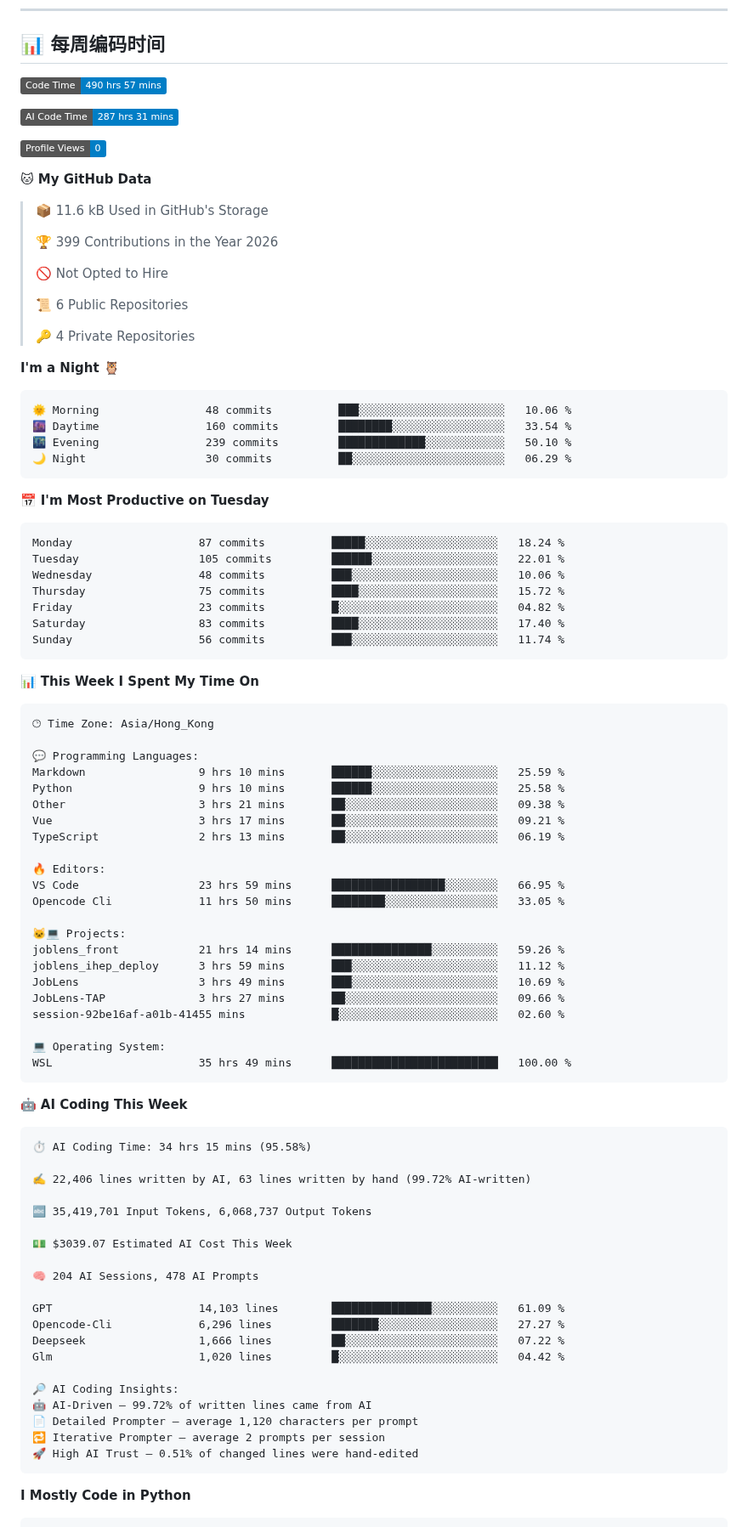
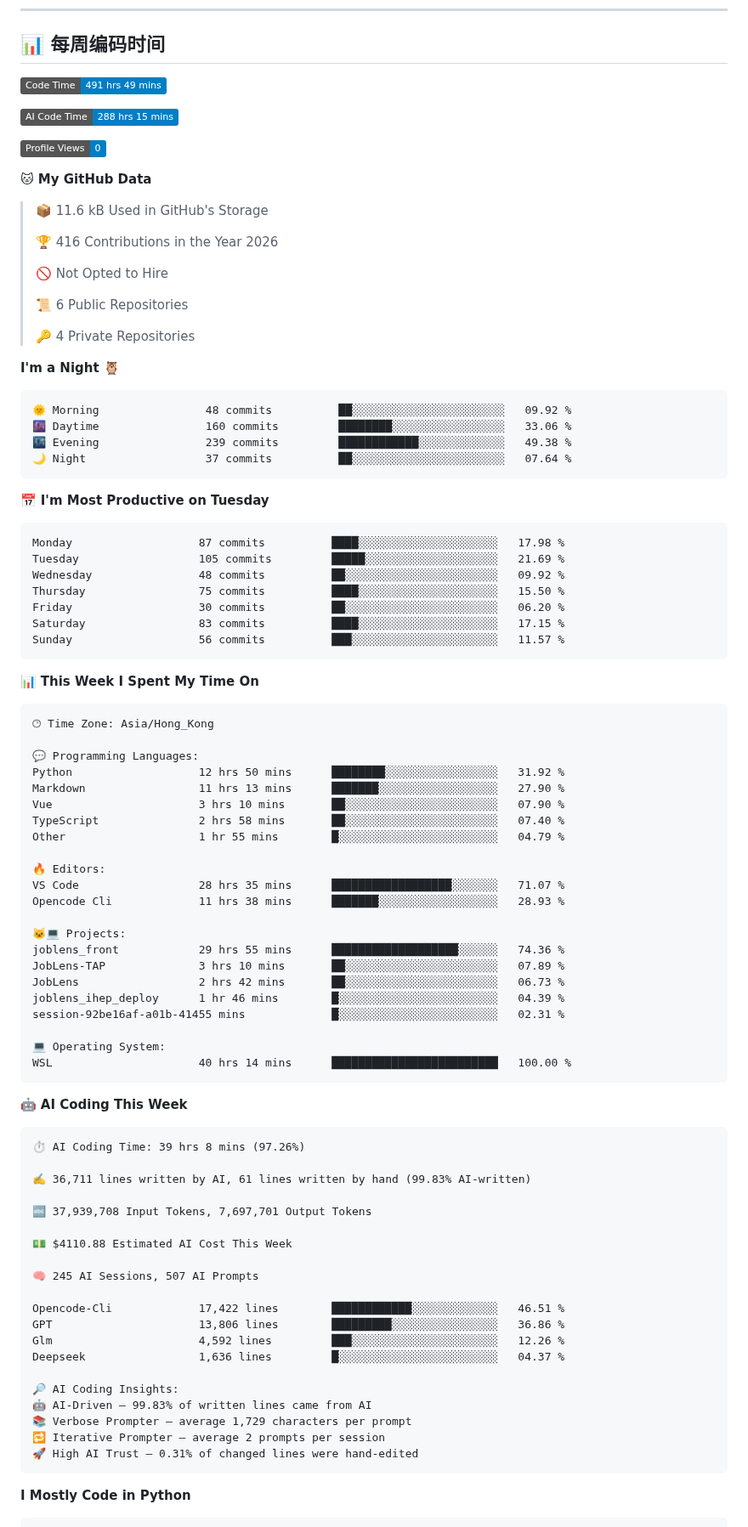
Before and after one commit to nowzycc/nowzycc, a Markdown page: README.md, the part around one of its changes. Shown at 85% size. Rendered like a GitHub page; badges without logos.

Commit message:
Updated with Dev Metrics

````diff
--- a/README.md
+++ b/README.md
@@ -63,9 +63,9 @@
 
 ## 📊 每周编码时间
 <!--START_SECTION:waka-->
-![Code Time](http://img.shields.io/badge/Code%20Time-490%20hrs%2057%20mins-blue?style=flat)
+![Code Time](http://img.shields.io/badge/Code%20Time-491%20hrs%2049%20mins-blue?style=flat)
 
-![AI Code Time](http://img.shields.io/badge/AI%20Code%20Time-287%20hrs%2031%20mins-blue?style=flat)
+![AI Code Time](http://img.shields.io/badge/AI%20Code%20Time-288%20hrs%2015%20mins-blue?style=flat)
 
 ![Profile Views](http://img.shields.io/badge/Profile%20Views-0-blue?style=flat)
 
@@ -73,7 +73,7 @@
 
 > 📦 11.6 kB Used in GitHub's Storage
  >
-> 🏆 399 Contributions in the Year 2026
+> 🏆 416 Contributions in the Year 2026
  >
 > 🚫 Not Opted to Hire
  >
@@ -84,21 +84,21 @@
 **I'm a Night 🦉**
 
 ```text
-🌞 Morning                48 commits          ███░░░░░░░░░░░░░░░░░░░░░░   10.06 %
-🌆 Daytime                160 commits         ████████░░░░░░░░░░░░░░░░░   33.54 %
-🌃 Evening                239 commits         █████████████░░░░░░░░░░░░   50.10 %
-🌙 Night                  30 commits          ██░░░░░░░░░░░░░░░░░░░░░░░   06.29 %
+🌞 Morning                48 commits          ██░░░░░░░░░░░░░░░░░░░░░░░   09.92 %
+🌆 Daytime                160 commits         ████████░░░░░░░░░░░░░░░░░   33.06 %
+🌃 Evening                239 commits         ████████████░░░░░░░░░░░░░   49.38 %
+🌙 Night                  37 commits          ██░░░░░░░░░░░░░░░░░░░░░░░   07.64 %
 ```
 📅 **I'm Most Productive on Tuesday**
 
 ```text
-Monday                   87 commits          █████░░░░░░░░░░░░░░░░░░░░   18.24 %
-Tuesday                  105 commits         ██████░░░░░░░░░░░░░░░░░░░   22.01 %
-Wednesday                48 commits          ███░░░░░░░░░░░░░░░░░░░░░░   10.06 %
-Thursday                 75 commits          ████░░░░░░░░░░░░░░░░░░░░░   15.72 %
-Friday                   23 commits          █░░░░░░░░░░░░░░░░░░░░░░░░   04.82 %
-Saturday                 83 commits          ████░░░░░░░░░░░░░░░░░░░░░   17.40 %
-Sunday                   56 commits          ███░░░░░░░░░░░░░░░░░░░░░░   11.74 %
+Monday                   87 commits          ████░░░░░░░░░░░░░░░░░░░░░   17.98 %
+Tuesday                  105 commits         █████░░░░░░░░░░░░░░░░░░░░   21.69 %
+Wednesday                48 commits          ██░░░░░░░░░░░░░░░░░░░░░░░   09.92 %
+Thursday                 75 commits          ████░░░░░░░░░░░░░░░░░░░░░   15.50 %
+Friday                   30 commits          ██░░░░░░░░░░░░░░░░░░░░░░░   06.20 %
+Saturday                 83 commits          ████░░░░░░░░░░░░░░░░░░░░░   17.15 %
+Sunday                   56 commits          ███░░░░░░░░░░░░░░░░░░░░░░   11.57 %
 ```
 
 
@@ -108,50 +108,50 @@ Sunday                   56 commits          ███░░░░░░░░
 🕑︎ Time Zone: Asia/Hong_Kong
 
 💬 Programming Languages:
-Markdown                 9 hrs 10 mins       ██████░░░░░░░░░░░░░░░░░░░   25.59 %
-Python                   9 hrs 10 mins       ██████░░░░░░░░░░░░░░░░░░░   25.58 %
-Other                    3 hrs 21 mins       ██░░░░░░░░░░░░░░░░░░░░░░░   09.38 %
-Vue                      3 hrs 17 mins       ██░░░░░░░░░░░░░░░░░░░░░░░   09.21 %
-TypeScript               2 hrs 13 mins       ██░░░░░░░░░░░░░░░░░░░░░░░   06.19 %
+Python                   12 hrs 50 mins      ████████░░░░░░░░░░░░░░░░░   31.92 %
+Markdown                 11 hrs 13 mins      ███████░░░░░░░░░░░░░░░░░░   27.90 %
+Vue                      3 hrs 10 mins       ██░░░░░░░░░░░░░░░░░░░░░░░   07.90 %
+TypeScript               2 hrs 58 mins       ██░░░░░░░░░░░░░░░░░░░░░░░   07.40 %
+Other                    1 hr 55 mins        █░░░░░░░░░░░░░░░░░░░░░░░░   04.79 %
 
 🔥 Editors:
-VS Code                  23 hrs 59 mins      █████████████████░░░░░░░░   66.95 %
-Opencode Cli             11 hrs 50 mins      ████████░░░░░░░░░░░░░░░░░   33.05 %
+VS Code                  28 hrs 35 mins      ██████████████████░░░░░░░   71.07 %
+Opencode Cli             11 hrs 38 mins      ███████░░░░░░░░░░░░░░░░░░   28.93 %
 
 🐱‍💻 Projects:
-joblens_front            21 hrs 14 mins      ███████████████░░░░░░░░░░   59.26 %
-joblens_ihep_deploy      3 hrs 59 mins       ███░░░░░░░░░░░░░░░░░░░░░░   11.12 %
-JobLens                  3 hrs 49 mins       ███░░░░░░░░░░░░░░░░░░░░░░   10.69 %
-JobLens-TAP              3 hrs 27 mins       ██░░░░░░░░░░░░░░░░░░░░░░░   09.66 %
-session-92be16af-a01b-41455 mins             █░░░░░░░░░░░░░░░░░░░░░░░░   02.60 %
+joblens_front            29 hrs 55 mins      ███████████████████░░░░░░   74.36 %
+JobLens-TAP              3 hrs 10 mins       ██░░░░░░░░░░░░░░░░░░░░░░░   07.89 %
+JobLens                  2 hrs 42 mins       ██░░░░░░░░░░░░░░░░░░░░░░░   06.73 %
+joblens_ihep_deploy      1 hr 46 mins        █░░░░░░░░░░░░░░░░░░░░░░░░   04.39 %
+session-92be16af-a01b-41455 mins             █░░░░░░░░░░░░░░░░░░░░░░░░   02.31 %
 
 💻 Operating System:
-WSL                      35 hrs 49 mins      █████████████████████████   100.00 %
+WSL                      40 hrs 14 mins      █████████████████████████   100.00 %
 ```
 
 🤖 **AI Coding This Week**
 
 ```text
-⏱ AI Coding Time: 34 hrs 15 mins (95.58%)
+⏱ AI Coding Time: 39 hrs 8 mins (97.26%)
 
-✍️ 22,406 lines written by AI, 63 lines written by hand (99.72% AI-written)
+✍️ 36,711 lines written by AI, 61 lines written by hand (99.83% AI-written)
 
-🔤 35,419,701 Input Tokens, 6,068,737 Output Tokens
+🔤 37,939,708 Input Tokens, 7,697,701 Output Tokens
 
-💵 $3039.07 Estimated AI Cost This Week
+💵 $4110.88 Estimated AI Cost This Week
 
-🧠 204 AI Sessions, 478 AI Prompts
+🧠 245 AI Sessions, 507 AI Prompts
 
-GPT                      14,103 lines        ███████████████░░░░░░░░░░   61.09 %
-Opencode-Cli             6,296 lines         ███████░░░░░░░░░░░░░░░░░░   27.27 %
-Deepseek                 1,666 lines         ██░░░░░░░░░░░░░░░░░░░░░░░   07.22 %
-Glm                      1,020 lines         █░░░░░░░░░░░░░░░░░░░░░░░░   04.42 %
+Opencode-Cli             17,422 lines        ████████████░░░░░░░░░░░░░   46.51 %
+GPT                      13,806 lines        █████████░░░░░░░░░░░░░░░░   36.86 %
+Glm                      4,592 lines         ███░░░░░░░░░░░░░░░░░░░░░░   12.26 %
+Deepseek                 1,636 lines         █░░░░░░░░░░░░░░░░░░░░░░░░   04.37 %
 
 🔎 AI Coding Insights:
-🤖 AI-Driven — 99.72% of written lines came from AI
-📄 Detailed Prompter — average 1,120 characters per prompt
+🤖 AI-Driven — 99.83% of written lines came from AI
+📚 Verbose Prompter — average 1,729 characters per prompt
 🔁 Iterative Prompter — average 2 prompts per session
-🚀 High AI Trust — 0.51% of changed lines were hand-edited
+🚀 High AI Trust — 0.31% of changed lines were hand-edited
 ```
 
 **I Mostly Code in Python**
````
Also changed, not shown: other parts of README.md (+1 -1 lines), assets/bar_graph.png.
